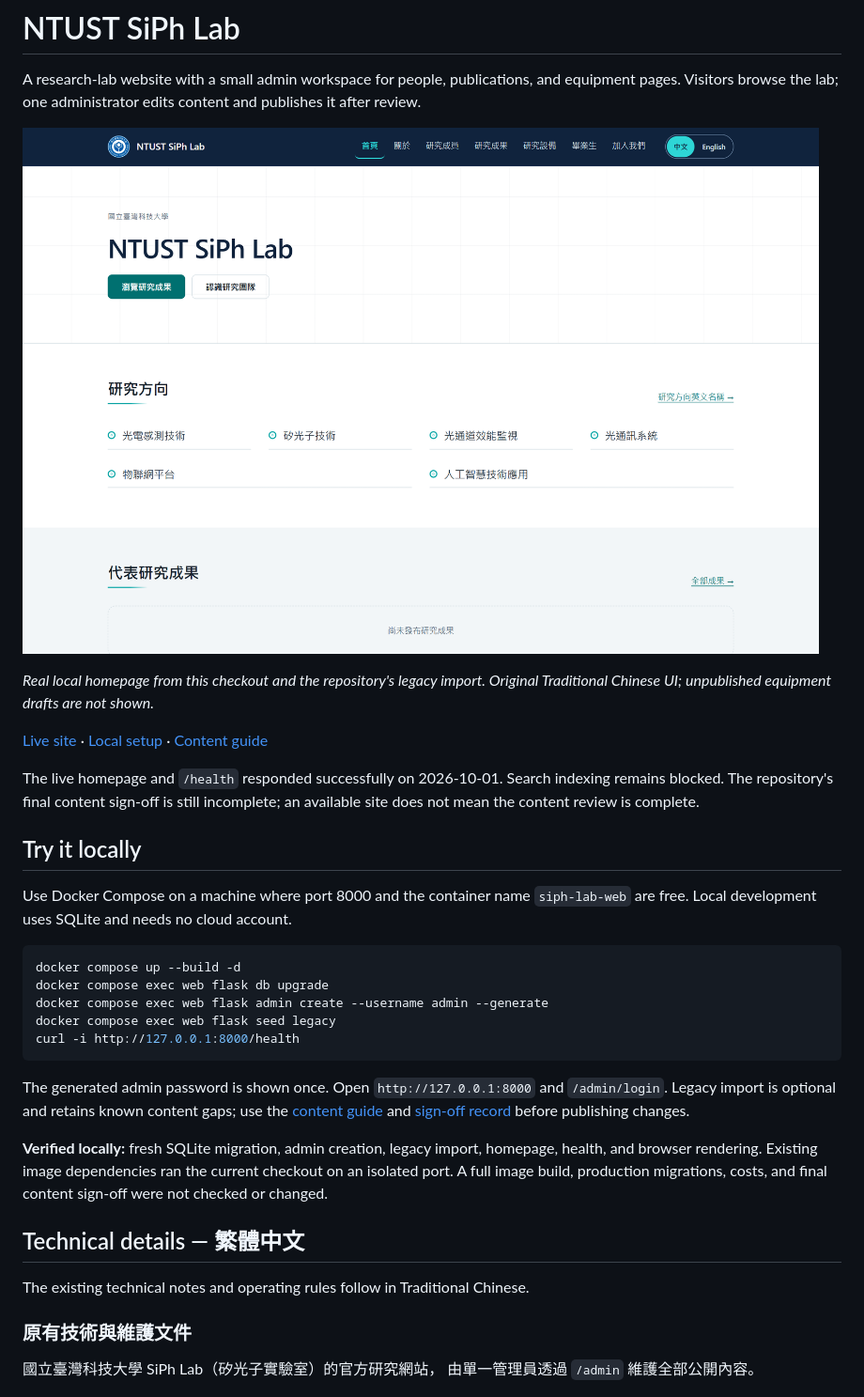
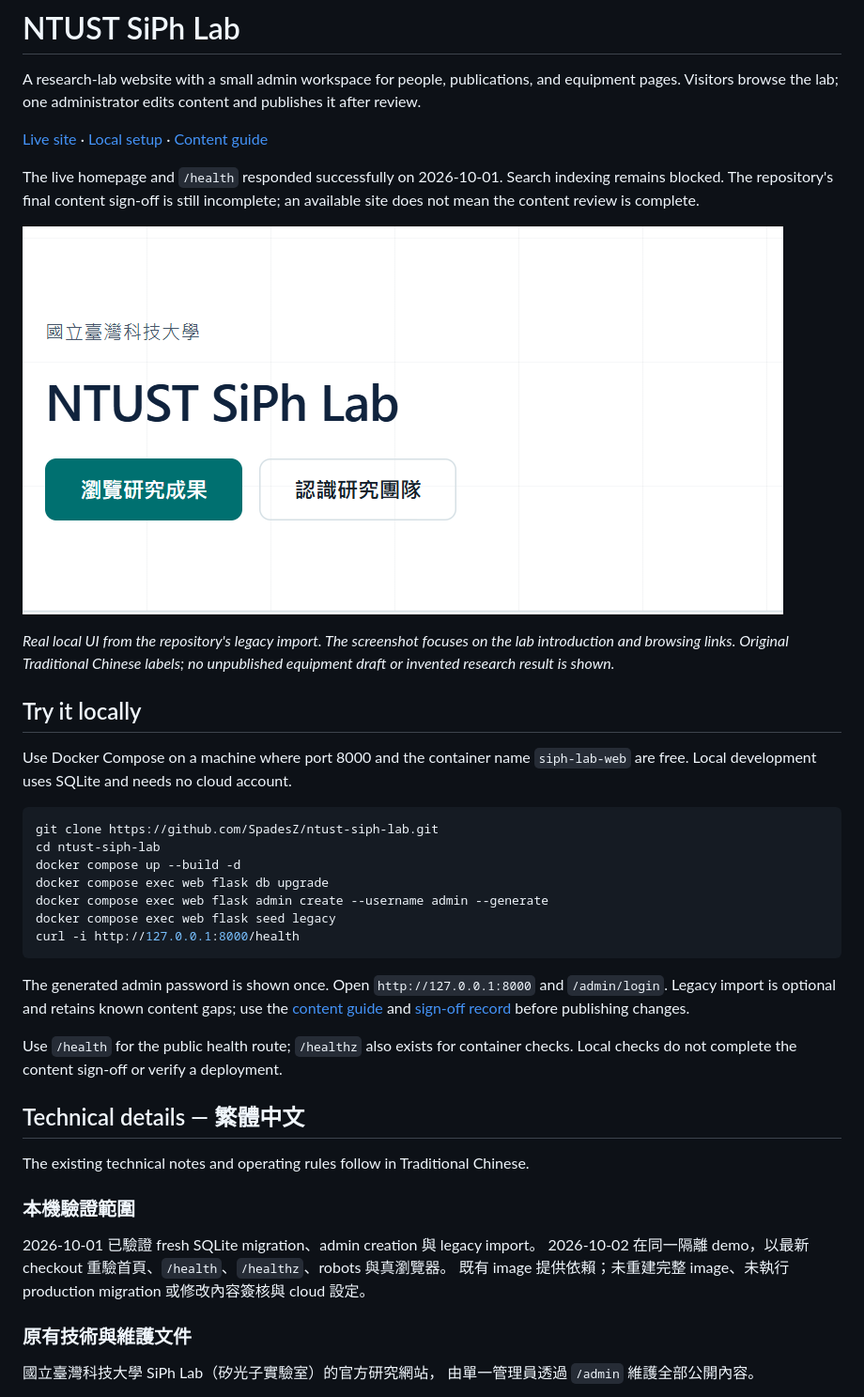
Before and after one commit to SpadesZ/ntust-siph-lab, a Markdown page: README.md, the part around the change. Shown at 94% size. Drawn GitHub-style; pictures changed too: docs/assets/lab-home.png.

Commit message:
docs: refine ntust-siph-lab presentation and reading flow

````diff
--- a/README.md
+++ b/README.md
@@ -3,19 +3,23 @@
 A research-lab website with a small admin workspace for people, publications, and equipment pages.
 Visitors browse the lab; one administrator edits content and publishes it after review.
 
-![Lab homepage from a local legacy import](docs/assets/lab-home.png)
-
-*Real local homepage from this checkout and the repository's legacy import. Original Traditional Chinese UI; unpublished equipment drafts are not shown.*
-
 [Live site](https://ntust-siph-lab-105924420674.asia-east1.run.app) · [Local setup](#try-it-locally) · [Content guide](docs/content-guide.md)
 
 The live homepage and `/health` responded successfully on 2026-10-01. Search indexing remains blocked. The repository's final content sign-off is still incomplete; an available site does not mean the content review is complete.
+
+![Actual local lab homepage hero with the lab's research introduction](docs/assets/lab-home.png)
+
+*Real local UI from the repository's legacy import. The screenshot focuses on
+the lab introduction and browsing links. Original Traditional Chinese labels;
+no unpublished equipment draft or invented research result is shown.*
 
 ## Try it locally
 
 Use Docker Compose on a machine where port 8000 and the container name `siph-lab-web` are free. Local development uses SQLite and needs no cloud account.
 
 ```bash
+git clone https://github.com/SpadesZ/ntust-siph-lab.git
+cd ntust-siph-lab
 docker compose up --build -d
 docker compose exec web flask db upgrade
 docker compose exec web flask admin create --username admin --generate
@@ -25,11 +29,18 @@ curl -i http://127.0.0.1:8000/health
 
 The generated admin password is shown once. Open `http://127.0.0.1:8000` and `/admin/login`. Legacy import is optional and retains known content gaps; use the [content guide](docs/content-guide.md) and [sign-off record](legacy/google_sites/content_signoff.md) before publishing changes.
 
-**Verified locally:** fresh SQLite migration, admin creation, legacy import, homepage, health, and browser rendering. Existing image dependencies ran the current checkout on an isolated port. A full image build, production migrations, costs, and final content sign-off were not checked or changed.
+Use `/health` for the public health route; `/healthz` also exists for container
+checks. Local checks do not complete the content sign-off or verify a deployment.
 
 ## Technical details — 繁體中文
 
 The existing technical notes and operating rules follow in Traditional Chinese.
+
+### 本機驗證範圍
+
+2026-10-01 已驗證 fresh SQLite migration、admin creation 與 legacy import。
+2026-10-02 在同一隔離 demo，以最新 checkout 重驗首頁、`/health`、`/healthz`、robots 與真瀏覽器。
+既有 image 提供依賴；未重建完整 image、未執行 production migration 或修改內容簽核與 cloud 設定。
 
 ### 原有技術與維護文件
 
````
Also changed, not shown: docs/assets/README.md (+6 -1 lines).
